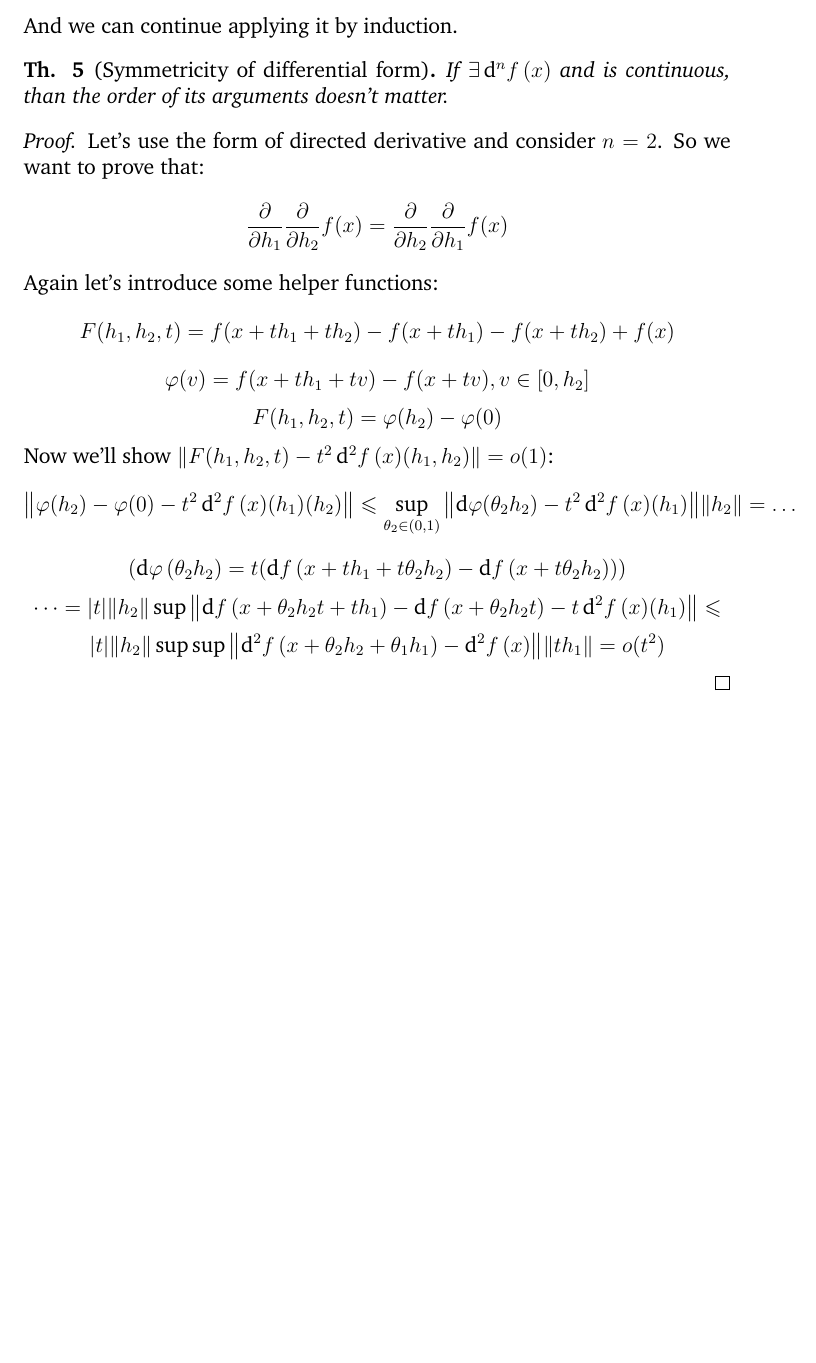
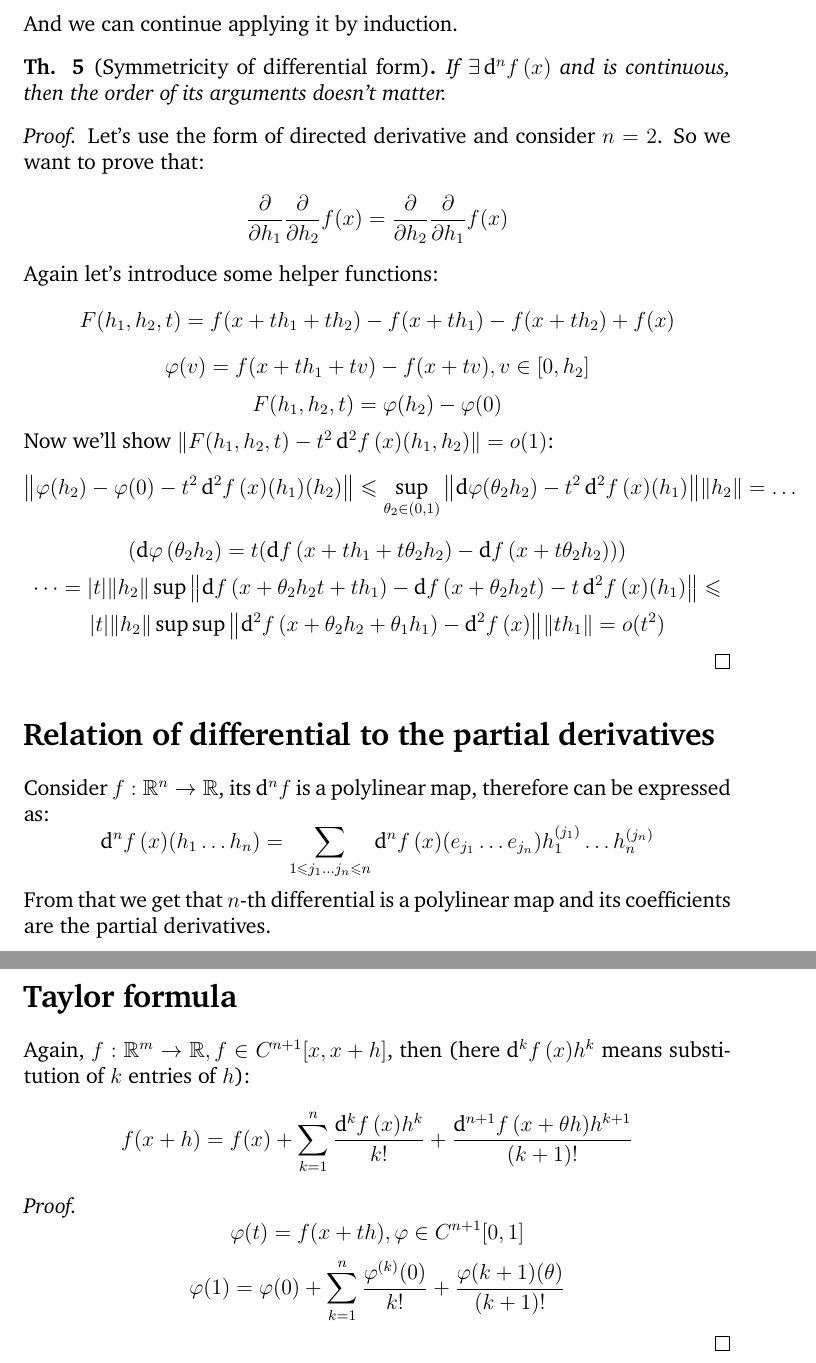
Before and after one commit to msh2481/tex_experiments, a LaTeX document (JbOP.tex): part of page 3 of 3 before the commit and two parts of pages 3 and 4 of 4 after it, the two joined at a grey line, cut so that both start at the same text, the shorter picture padded with empty space. Compiled offline with XeLaTeX.

Commit message:
finished analysis lecture

```diff
--- a/JbOP.tex
+++ b/JbOP.tex
@@ -58,7 +58,7 @@ It is the second differential and can be denoted $\dd[2]{f}$. If it's differenti
 And we can continue applying it by induction.
 
 \begin{thr}[Symmetricity of differential form]
-    If $\exists \dd[n]{f}(x)$ and is continuous, than the order of its arguments doesn't matter.
+    If $\exists \dd[n]{f}(x)$ and is continuous, then the order of its arguments doesn't matter.
 \end{thr}
 \begin{proof}
     Let's use the form of directed derivative and consider $n = 2$. So we want to prove that:
@@ -76,4 +76,16 @@ And we can continue applying it by induction.
 
 \end{proof}
 
+\section*{Relation of differential to the partial derivatives}
+Consider $f: \R^n \to \R$, its $\dd[n]{f}$ is a polylinear map, therefore can be expressed as:
+\[ \dd[n]{f}(x)(h_1 \dots h_n) = \sum\limits_{1 \leqslant j_1 \dots j_n \leqslant n} \dd[n]{f}(x)(e_{j_1} \dots e_{j_n}) h_1^{(j_1)} \dots h_n^{(j_n)} \]
+From that we get that $n$-th differential is a polylinear map and its coefficients are the partial derivatives.
+
+\section*{Taylor formula}
+Again, $f: \R^m \to \R, f\in C^{n+1}[x, x + h]$, then (here $\dd[k]{f}(x) h^k$ means substitution of $k$ entries of $h$):
+\[ f(x + h) = f(x) + \sum\limits_{k=1}^n \frac{\dd[k]{f}(x) h^k}{k!} + \frac{\dd[n + 1]{f}(x + \theta h)h^{k + 1}}{(k + 1)!} \]
+\begin{proof}
+\[\varphi(t) = f(x + th), \varphi \in C^{n+1}[0, 1]\]
+\[\varphi(1) = \varphi(0) + \sum\limits_{k=1}^n \frac{\varphi^{(k)}(0)}{k!} + \frac{\varphi{(k+1)}(\theta)}{(k + 1)!} \]
+\end{proof}
 \end{document}
```
Also changed, not shown: JbOP.pdf.
